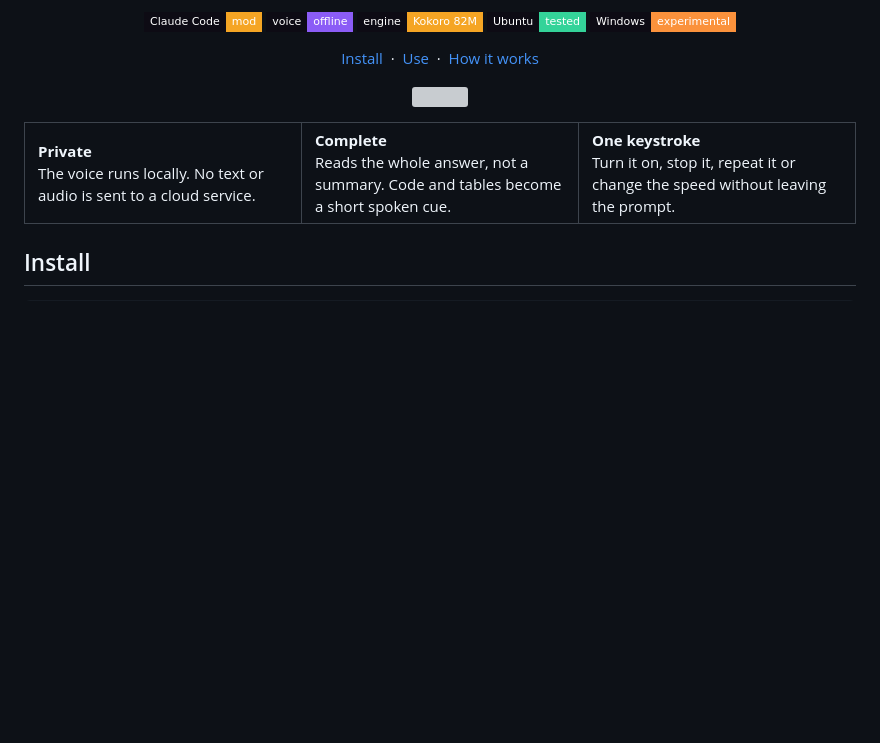
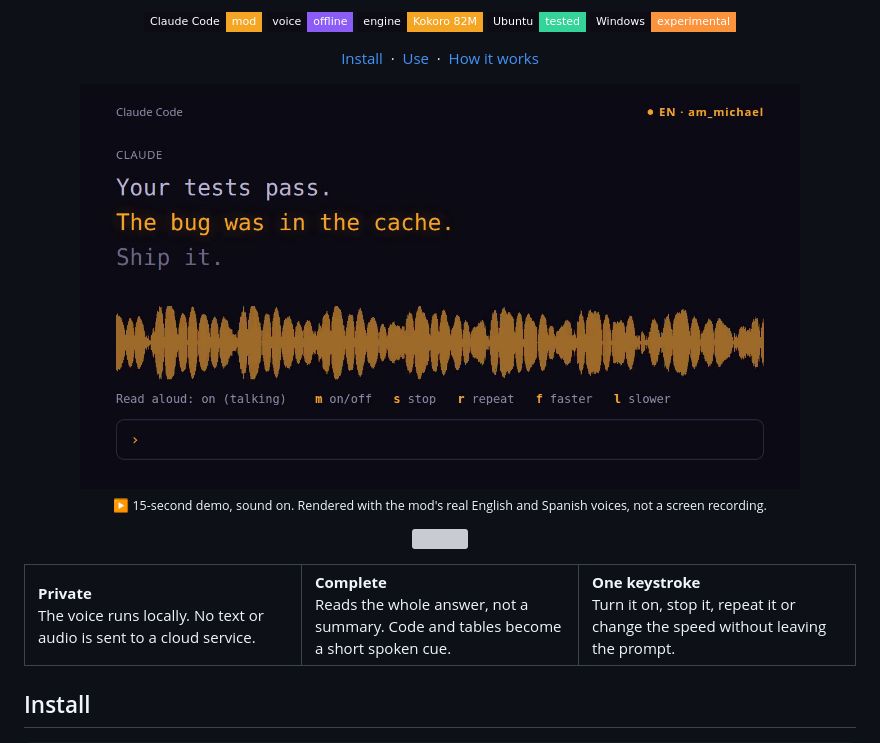
Before and after one commit to devsergioherrera/read-aloud-mod, a Markdown page: README.md, the part around the change. Rendered like a GitHub page; pictures changed too: assets/demo-poster.png (added); badges without logos; blank space fills up the shorter version; grey boxes are pictures that could not be loaded.

Commit message:
Add a 15-second demo video to the README
The video pairs the mod's real English (am_michael) and Spanish
(ef_dora) voices with a karaoke highlight and a live waveform. It is
a rendered re-enactment, not a screen recording, and says so.

Co-Authored-By: Claude Sonnet 5.5 <noreply@anthropic.com>

```diff
--- a/README.md
+++ b/README.md
@@ -21,6 +21,11 @@
   <a href="#install">Install</a> &nbsp;·&nbsp;
   <a href="#use">Use</a> &nbsp;·&nbsp;
   <a href="#how-it-works">How it works</a>
+</p>
+
+<p align="center">
+  <a href="assets/demo.mp4"><img src="assets/demo-poster.png" alt="Play the 15-second demo, with sound" width="720"></a><br>
+  <sub>▶ 15-second demo, sound on. Rendered with the mod's real English and Spanish voices, not a screen recording.</sub>
 </p>
 
 <p align="center">
```
Also changed, not shown: 1 other file.
